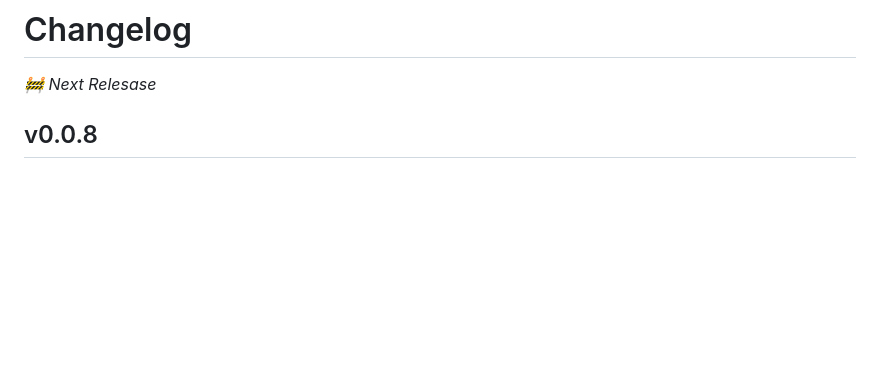
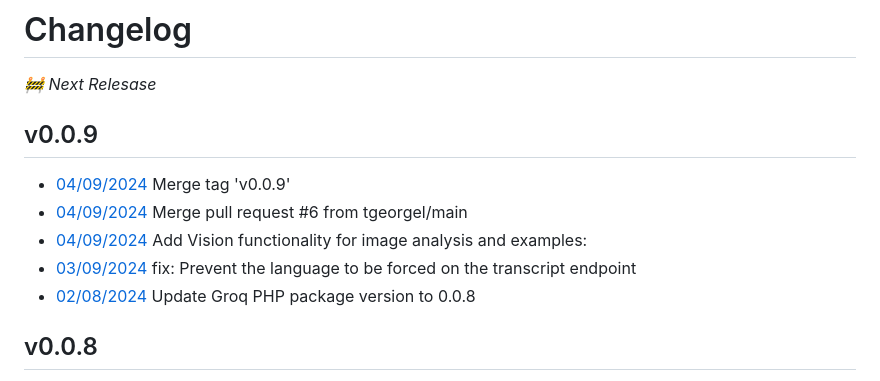
Before and after one commit to lucianotonet/groq-php, a Markdown page: CHANGELOG.md, the part around the change. Drawn GitHub-style; blank space fills up the shorter version.

Commit message:
Merge tag 'v0.0.9' and add Vision functionality for image analysis. - Merge tag 'v0.0.9' - Add Vision functionality for image analysis and examples

```diff
--- a/CHANGELOG.md
+++ b/CHANGELOG.md
@@ -3,6 +3,13 @@
 
  *🚧 Next Relesase*
 
+
+## v0.0.9
+* [04/09/2024](https://github.com/lucianotonet/groq-php/commits/899f755f5ddc81007f074f3f37229e54f08fa34b) Merge tag 'v0.0.9'
+* [04/09/2024](https://github.com/lucianotonet/groq-php/commits/af7a725e45c8b26ec515e7ec0d7d64e83e82bd4f) Merge pull request #6 from tgeorgel/main
+* [04/09/2024](https://github.com/lucianotonet/groq-php/commits/948455b251b56e51ae1e1ef172471064771b36ea) Add Vision functionality for image analysis and examples:
+* [03/09/2024](https://github.com/lucianotonet/groq-php/commits/cca3e7e073cbe38a5b4cf121fd9ad83761f9eb45) fix: Prevent the language to be forced on the transcript endpoint
+* [02/08/2024](https://github.com/lucianotonet/groq-php/commits/6f3ed06528ef3f2da49153ac32bef97568c3fac2) Update Groq PHP package version to 0.0.8
 
 ## v0.0.8
 * [02/08/2024](https://github.com/lucianotonet/groq-php/commits/5b1ee7018ac4f2f5a521120bfcfbb0f6a72dc011) Update Groq PHP package version to 0.0.8
```
